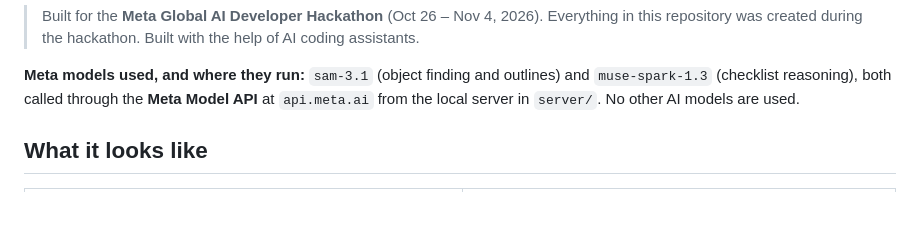
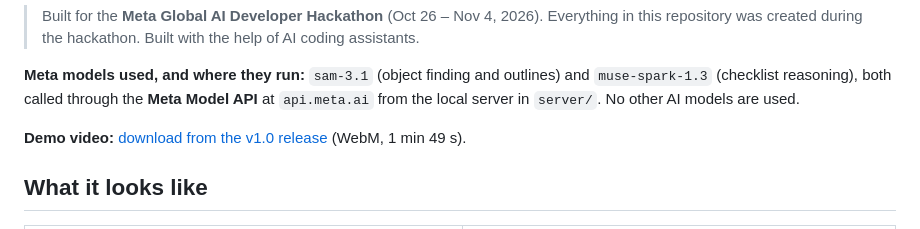
Before and after one commit to WaleedOH/clearline, a Markdown page: README.md, the part around the change. GitHub-like rendering; blank space fills up the shorter version.

Commit message:
README: link to the demo video on the v1.0 release

```diff
--- a/README.md
+++ b/README.md
@@ -20,6 +20,8 @@ ClearLine puts fixed cameras on the line and lets Meta's models watch every area
 **Meta models used, and where they run:** `sam-3.1` (object finding and outlines) and `muse-spark-1.3`
 (checklist reasoning), both called through the **Meta Model API** at `api.meta.ai` from the local server in
 `server/`. No other AI models are used.
+
+**Demo video:** [download from the v1.0 release](https://github.com/WaleedOH/clearline/releases/download/v1.0/clearline-demo-raw.webm) (WebM, 1 min 49 s).
 
 ## What it looks like
 
```
